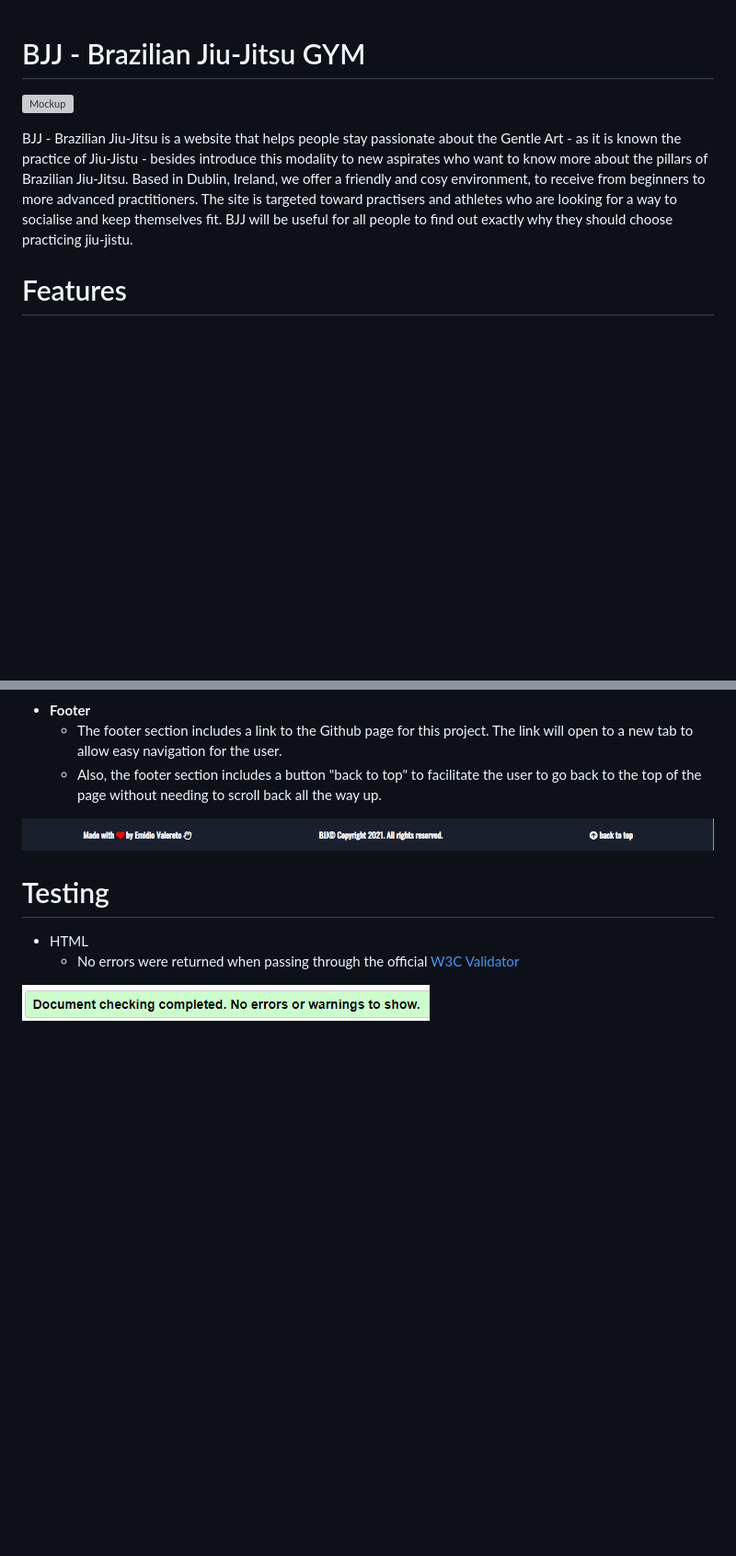
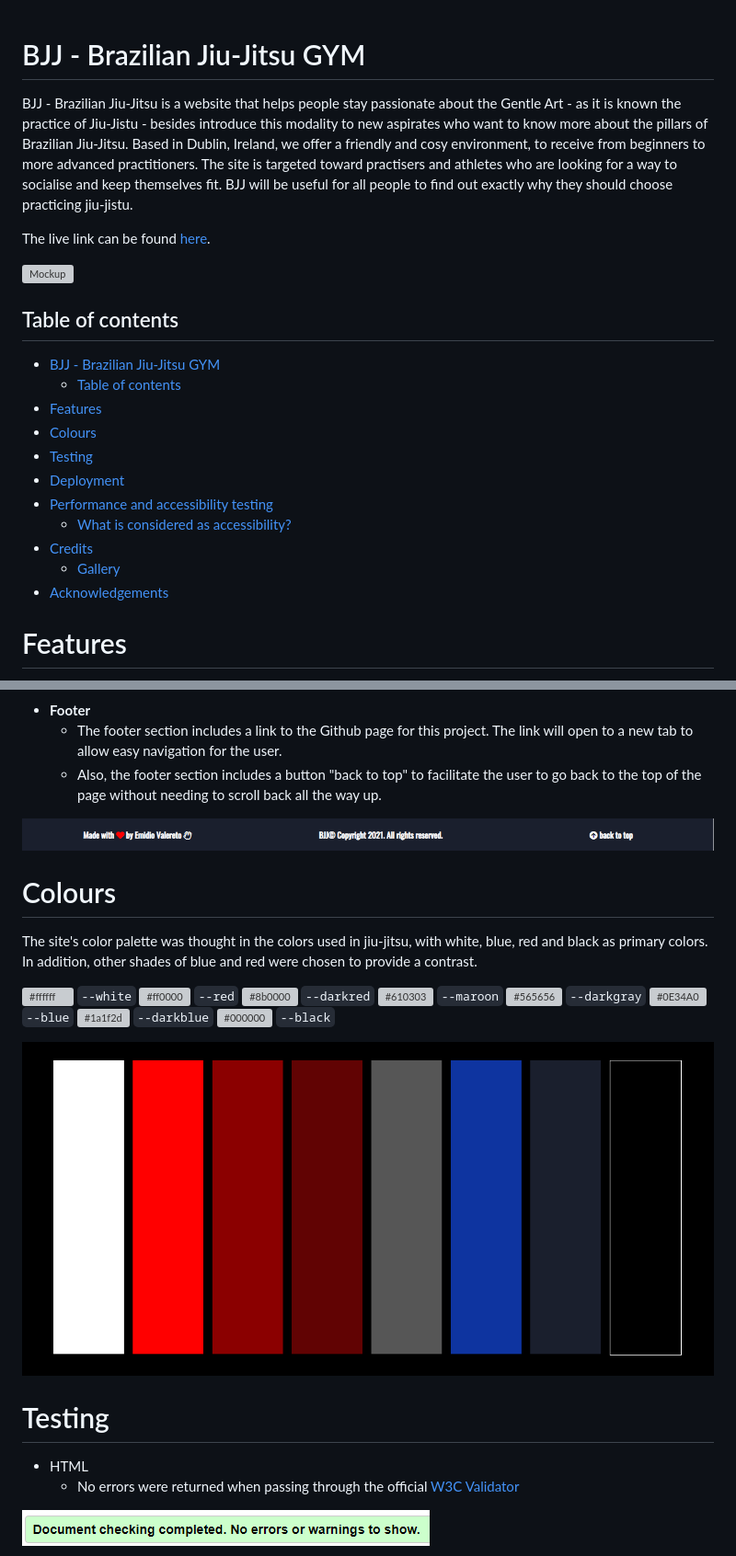
Before and after one commit to emidiovaleretto/bjj-webapp-ms1-project, a Markdown page: README.md, 2 parts joined by grey strips. Shown: that part at 92% size. GitHub-like rendering; pictures changed too: assets/readme-images/color-palette.png (added); blank space fills up the shorter version; grey boxes are pictures that could not be loaded.

Commit message:
Add colour palette image to readme.

```diff
--- a/README.md
+++ b/README.md
@@ -1,8 +1,25 @@
 # BJJ - Brazilian Jiu-Jitsu GYM
+
+BJJ - Brazilian Jiu-Jitsu is a website that helps people stay passionate about the Gentle Art - as it is known the practice of Jiu-Jistu - besides introduce this modality to new aspirates who want to know more about the pillars of Brazilian Jiu-Jitsu.  Based in Dublin, Ireland, we offer a friendly and cosy environment, to receive from beginners to more advanced practitioners. The site is targeted toward practisers and athletes who are looking for a way to socialise and keep themselves fit. BJJ will be useful for all people to find out exactly why they should choose practicing jiu-jistu.
+
+The live link can be found <a href="https://emidiovaleretto.github.io/bjj-webapp-ms1-project/" target="_blank" rel="noopener">here</a>.
+
 
 ![Mockup](./assets/readme-images/bjj-mockup.png)
 
-BJJ - Brazilian Jiu-Jitsu is a website that helps people stay passionate about the Gentle Art - as it is known the practice of Jiu-Jistu - besides introduce this modality to new aspirates who want to know more about the pillars of Brazilian Jiu-Jitsu.  Based in Dublin, Ireland, we offer a friendly and cosy environment, to receive from beginners to more advanced practitioners. The site is targeted toward practisers and athletes who are looking for a way to socialise and keep themselves fit. BJJ will be useful for all people to find out exactly why they should choose practicing jiu-jistu.
+
+## Table of contents
+- [BJJ - Brazilian Jiu-Jitsu GYM](#bjj---brazilian-jiu-jitsu-gym)
+  - [Table of contents](#table-of-contents)
+- [Features](#features)
+- [Colours](#colours)
+- [Testing](#testing)
+- [Deployment](#deployment)
+- [Performance and accessibility testing](#performance-and-accessibility-testing)
+  - [What is considered as accessibility?](#what-is-considered-as-accessibility)
+- [Credits](#credits)
+  - [Gallery](#gallery)
+- [Acknowledgements](#acknowledgements)
 
 # Features
 
@@ -73,6 +90,14 @@ BJJ - Brazilian Jiu-Jitsu is a website that helps people stay passionate about t
 
 ![Form](./assets/readme-images/footer.png)
 
+# Colours
+
+The site's color palette was thought in the colors used in jiu-jitsu, with white, blue, red and black as primary colors. In addition, other shades of blue and red were chosen to provide a contrast.
+
+![#ffffff](https://via.placeholder.com/25/ffffff/000000?text=+) `--white` ![#ff0000](https://via.placeholder.com/25/ff0000/000000?text=+) `--red` ![#8b0000](https://via.placeholder.com/25/8b0000/000000?text=+) `--darkred` ![#610303](https://via.placeholder.com/25/610303/000000?text=+) `--maroon`  ![#565656](https://via.placeholder.com/25/565656/000000?text=+) `--darkgray` ![#0E34A0](https://via.placeholder.com/25/0E34A0/000000?text=+) `--blue` ![#1a1f2d](https://via.placeholder.com/25/1a1f2d/000000?text=+) `--darkblue` ![#000000](https://via.placeholder.com/25/000000/000000?text=+) `--black`
+
+![Colours](./assets/readme-images/color-palette.png)
+
 # Testing
 
  - HTML
```
Also changed, not shown: other parts of README.md (+9 -1 lines).
